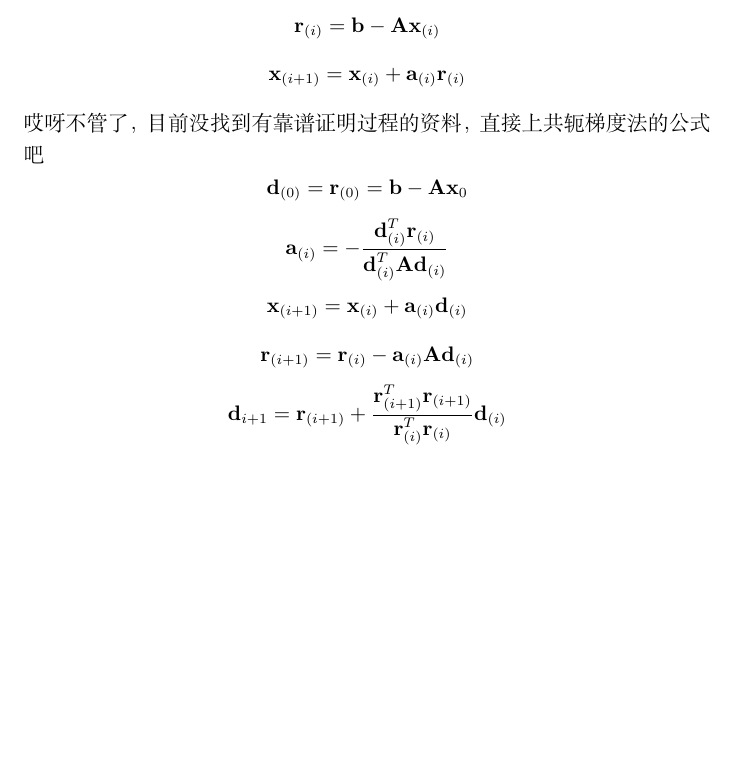
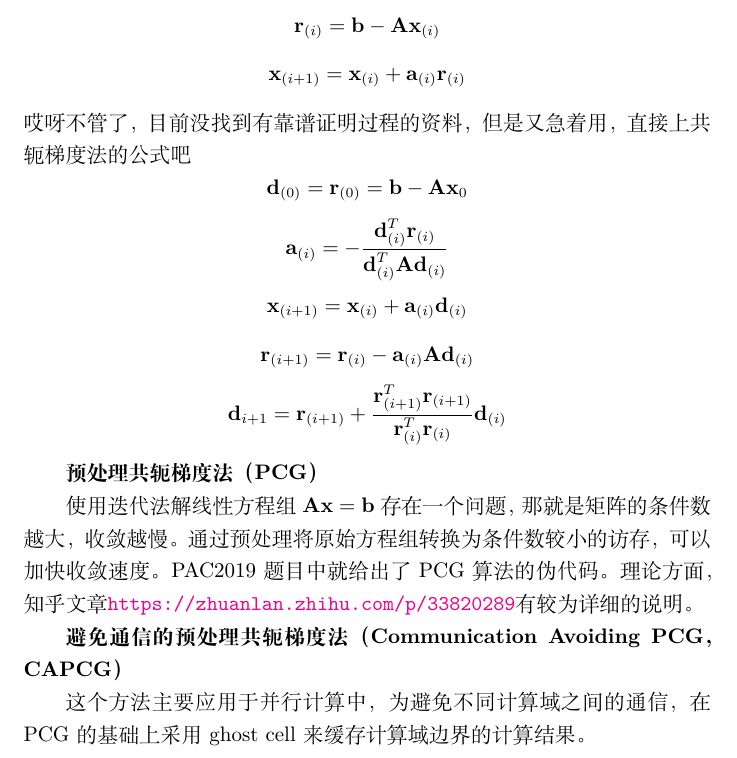
Before and after one commit to LPP2016/BookNote, a LaTeX document (读《并行计算》--陈国良/main.tex): part of page 11 of 15, cut so that both start at the same text, the shorter picture padded with empty space. Compiled offline with XeLaTeX.

Commit message:
《并行计算》增加PCG算法

```diff
--- a/读《并行计算》--陈国良/main.tex
+++ b/读《并行计算》--陈国良/main.tex
@@ -261,12 +261,20 @@ citecolor=blue]{hyperref}
 					$$\textbf{r}_{(i+1)}=\textbf{b}-\textbf{A}\textbf{x}_{(i+1)}$$
 					$$\textbf{r}_{(i)}=\textbf{b}-\textbf{A}\textbf{x}_{(i)}$$
 					$$\textbf{x}_{(i+1)}=\textbf{x}_{(i)}+\textbf{a}_{(i)}\textbf{r}_{(i)}$$
-					哎呀不管了，目前没找到有靠谱证明过程的资料，直接上共轭梯度法的公式吧
+					哎呀不管了，目前没找到有靠谱证明过程的资料，但是又急着用，直接上共轭梯度法的公式吧
 					$$\textbf{d}_{(0)}=\textbf{r}_{(0)}=\textbf{b}-\textbf{A}\textbf{x}_{0}$$
 					$$\textbf{a}_{(i)}=-\frac{\textbf{d}^{T}_{(i)}\textbf{r}_{(i)}}{\textbf{d}^{T}_{(i)}\textbf{A}\textbf{d}_{(i)}}$$
 					$$\textbf{x}_{(i+1)}=\textbf{x}_{(i)}+\textbf{a}_{(i)}\textbf{d}_{(i)}$$
 					$$\textbf{r}_{(i+1)}=\textbf{r}_{(i)}-\textbf{a}_{(i)}\textbf{A}\textbf{d}_{(i)}$$
 					$$\textbf{d}_{i+1}=\textbf{r}_{(i+1)}+\frac{\textbf{r}^{T}_{(i+1)}\textbf{r}_{(i+1)}}{\textbf{r}^{T}_{(i)}\textbf{r}_{(i)}}\textbf{d}_{(i)}$$
+
+					\textbf{预处理共轭梯度法（PCG）}
+
+					使用迭代法解线性方程组$\textbf{A}\textbf{x}=\textbf{b}$存在一个问题，那就是矩阵的条件数越大，收敛越慢。通过预处理将原始方程组转换为条件数较小的访存，可以加快收敛速度。PAC2019题目中就给出了PCG算法的伪代码。理论方面，知乎文章\url{https://zhuanlan.zhihu.com/p/33820289}有较为详细的说明。
+
+					\textbf{避免通信的预处理共轭梯度法（Communication Avoiding PCG，CAPCG）}
+
+					这个方法主要应用于并行计算中，为避免不同计算域之间的通信，在PCG的基础上采用ghost cell来缓存计算域边界的计算结果。
 		\section{快速傅里叶变换}
 		\section{并行程序设计基础}
 		\section{共享存储系统并行编程}
```
Also changed, not shown: 读《并行计算》--陈国良/main.pdf, 3 other files.
